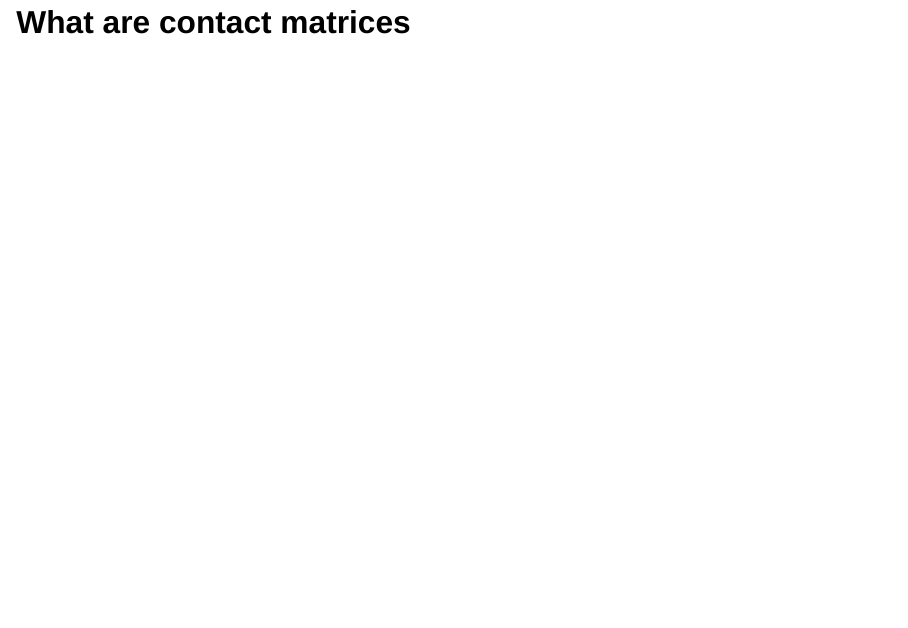
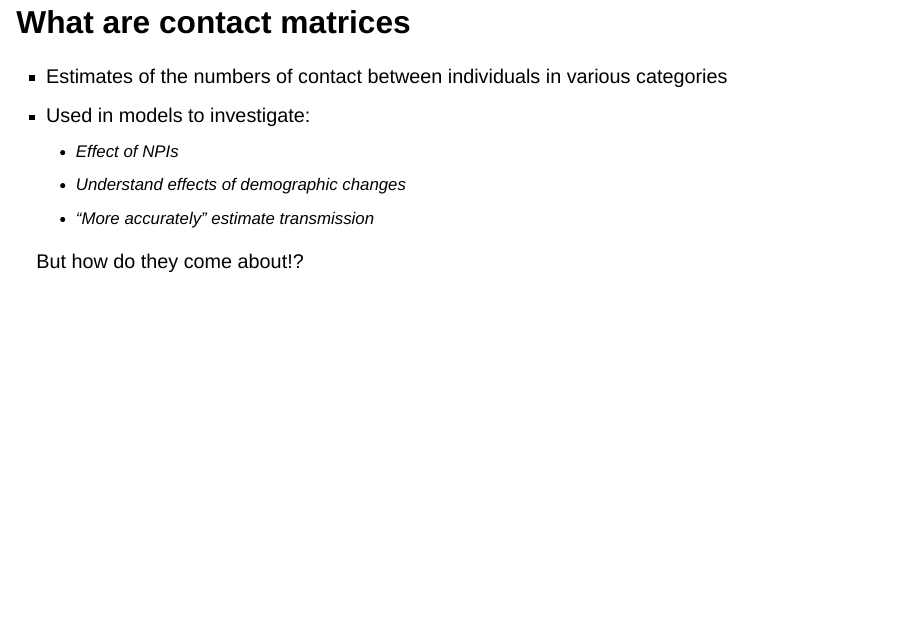
Before and after one commit to MikeLydeamore/talk-conmat-projections, a Quarto document (index.qmd): page 3 of 27. Rendered offline with R 4.5, knitr and Pandoc in place of Quarto, with nearby package versions; drawn as Slidy slides in place of the format the file asks for; some code elsewhere in the file could not run offline.

Commit message:
Add intro slide

````diff
--- a/index.qmd
+++ b/index.qmd
@@ -29,6 +29,17 @@ fit_list <- readRDS("data/fit_list.rds")
 ```
 
 ## What are contact matrices
+
+* Estimates of the numbers of contact between individuals in various categories
+* Used in models to investigate:
+  * Effect of NPIs
+  * Understand effects of demographic changes
+  * "More accurately" estimate transmission
+
+::: {.fragment}
+But how do they come about!?
+:::
+
 
 ## Contact diary studies
 
````
